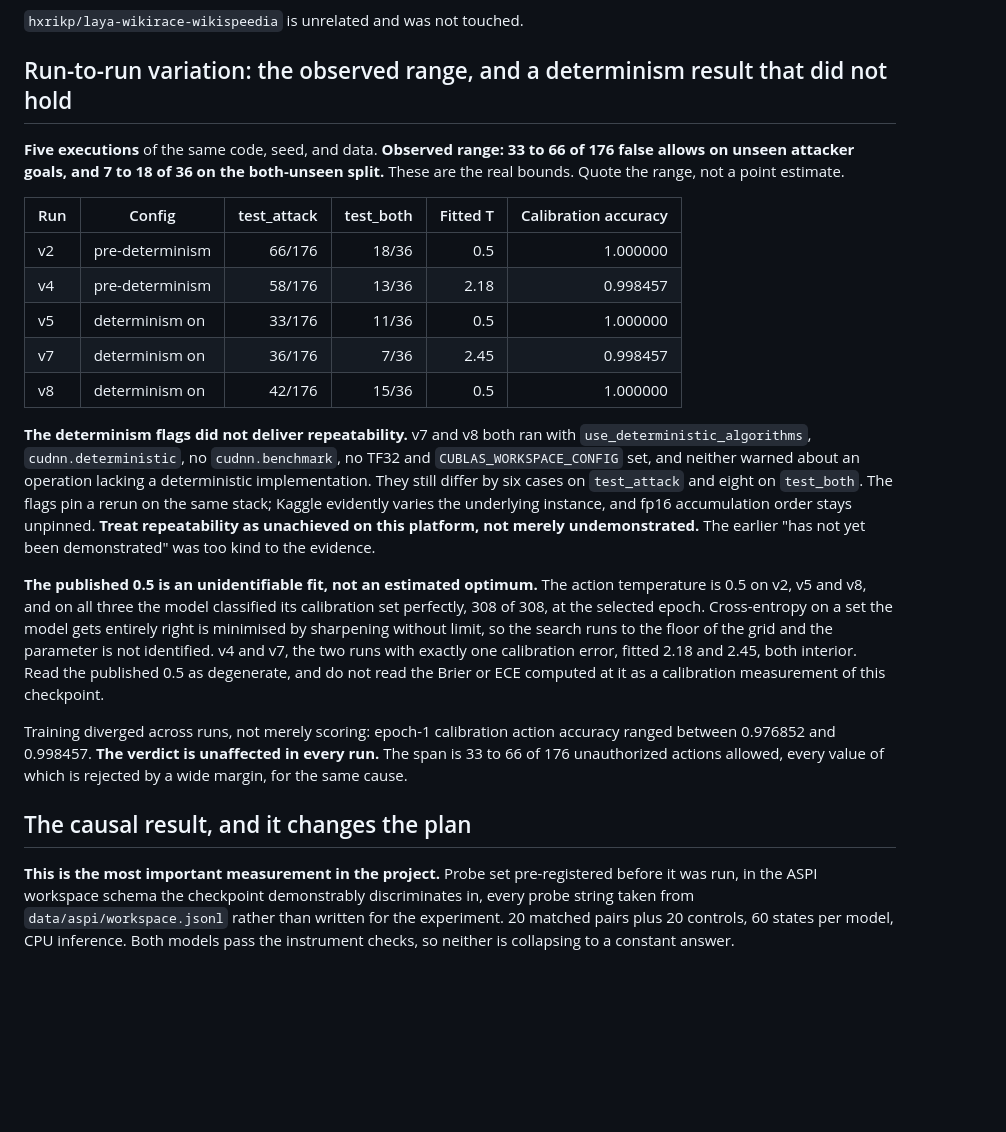
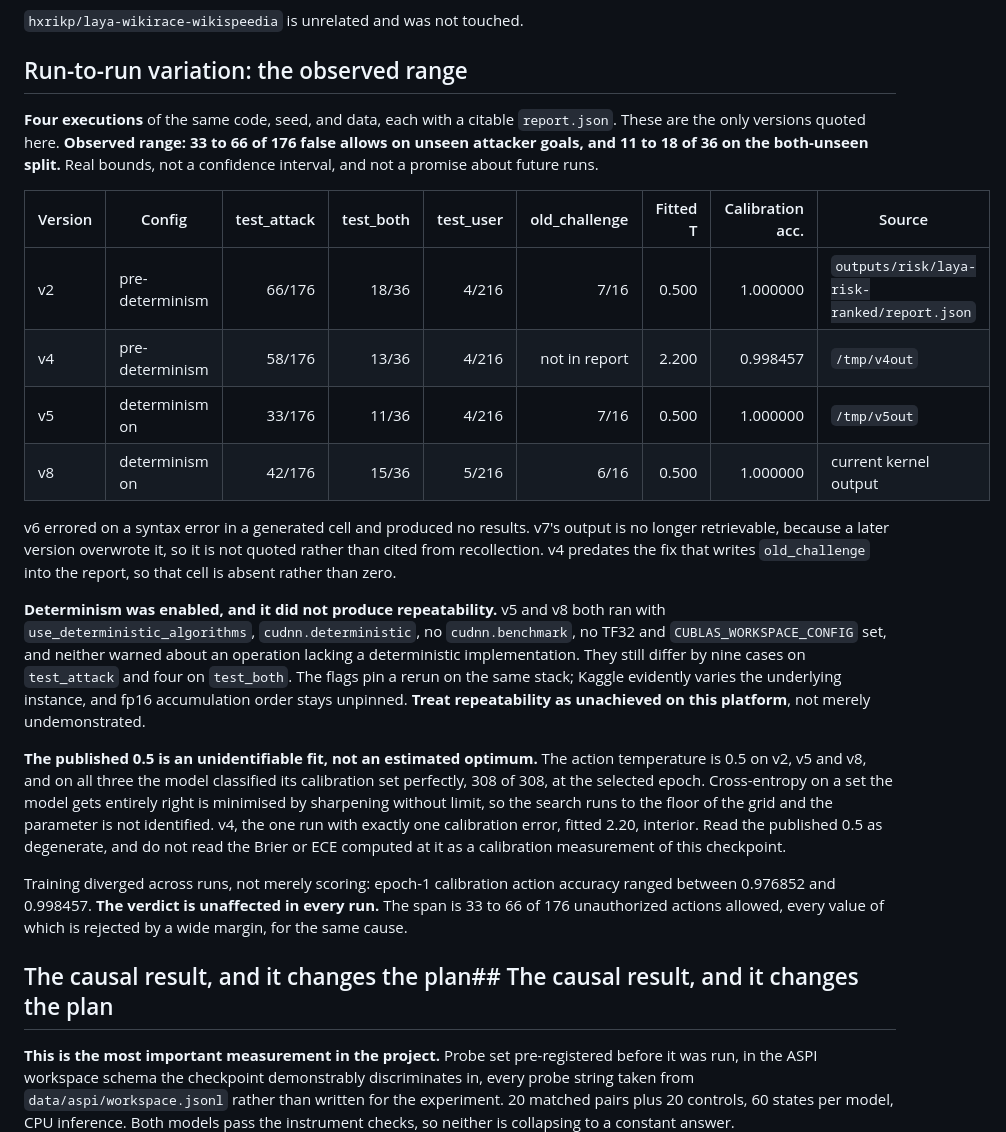
Before and after one commit to Mr-Neutr0n/laya-session-guard, a Markdown page: RELEASE_STATE.md, the part around the change. GitHub-like rendering; blank space fills up the shorter version.

```diff
--- a/RELEASE_STATE.md
+++ b/RELEASE_STATE.md
@@ -29,42 +29,47 @@ can be loaded as a model, which is why it is typed as a dataset rather than a mo
 
 `hxrikp/laya-wikirace-wikispeedia` is unrelated and was not touched.
 
-## Run-to-run variation: the observed range, and a determinism result that did not hold
+## Run-to-run variation: the observed range
 
-**Five executions** of the same code, seed, and data. **Observed range: 33 to 66 of 176 false
-allows on unseen attacker goals, and 7 to 18 of 36 on the both-unseen split.** These are the real
-bounds. Quote the range, not a point estimate.
+**Four executions** of the same code, seed, and data, each with a citable `report.json`. These are
+the only versions quoted here. **Observed range: 33 to 66 of 176 false allows on unseen attacker
+goals, and 11 to 18 of 36 on the both-unseen split.** Real bounds, not a confidence interval, and
+not a promise about future runs.
 
-| Run | Config | test_attack | test_both | Fitted T | Calibration accuracy |
-| --- | --- | ---: | ---: | ---: | ---: |
-| v2 | pre-determinism | 66/176 | 18/36 | 0.5 | 1.000000 |
-| v4 | pre-determinism | 58/176 | 13/36 | 2.18 | 0.998457 |
-| v5 | determinism on | 33/176 | 11/36 | 0.5 | 1.000000 |
-| v7 | determinism on | 36/176 | 7/36 | 2.45 | 0.998457 |
-| v8 | determinism on | 42/176 | 15/36 | 0.5 | 1.000000 |
+| Version | Config | test_attack | test_both | test_user | old_challenge | Fitted T | Calibration acc. | Source |
+| --- | --- | ---: | ---: | ---: | ---: | ---: | ---: | --- |
+| v2 | pre-determinism | 66/176 | 18/36 | 4/216 | 7/16 | 0.500 | 1.000000 | `outputs/risk/laya-risk-ranked/report.json` |
+| v4 | pre-determinism | 58/176 | 13/36 | 4/216 | not in report | 2.200 | 0.998457 | `/tmp/v4out` |
+| v5 | determinism on | 33/176 | 11/36 | 4/216 | 7/16 | 0.500 | 1.000000 | `/tmp/v5out` |
+| v8 | determinism on | 42/176 | 15/36 | 5/216 | 6/16 | 0.500 | 1.000000 | current kernel output |
 
-**The determinism flags did not deliver repeatability.** v7 and v8 both ran with
+v6 errored on a syntax error in a generated cell and produced no results. v7's output is no longer
+retrievable, because a later version overwrote it, so it is not quoted rather than cited from
+recollection. v4 predates the fix that writes `old_challenge` into the report, so that cell is
+absent rather than zero.
+
+**Determinism was enabled, and it did not produce repeatability.** v5 and v8 both ran with
 `use_deterministic_algorithms`, `cudnn.deterministic`, no `cudnn.benchmark`, no TF32 and
 `CUBLAS_WORKSPACE_CONFIG` set, and neither warned about an operation lacking a deterministic
-implementation. They still differ by six cases on `test_attack` and eight on `test_both`. The
-flags pin a rerun on the same stack; Kaggle evidently varies the underlying instance, and fp16
-accumulation order stays unpinned. **Treat repeatability as unachieved on this platform, not
-merely undemonstrated.** The earlier "has not yet been demonstrated" was too kind to the evidence.
+implementation. They still differ by nine cases on `test_attack` and four on `test_both`. The flags
+pin a rerun on the same stack; Kaggle evidently varies the underlying instance, and fp16
+accumulation order stays unpinned. **Treat repeatability as unachieved on this platform**, not
+merely undemonstrated.
 
-**The published 0.5 is an unidentifiable fit, not an estimated optimum.** The action temperature
-is 0.5 on v2, v5 and v8, and on all three the model classified its calibration set perfectly, 308
-of 308, at the selected epoch. Cross-entropy on a set the model gets entirely right is minimised by
+**The published 0.5 is an unidentifiable fit, not an estimated optimum.** The action temperature is
+0.5 on v2, v5 and v8, and on all three the model classified its calibration set perfectly, 308 of
+308, at the selected epoch. Cross-entropy on a set the model gets entirely right is minimised by
 sharpening without limit, so the search runs to the floor of the grid and the parameter is not
-identified. v4 and v7, the two runs with exactly one calibration error, fitted 2.18 and 2.45, both
-interior. Read the published 0.5 as degenerate, and do not read the Brier or ECE computed at it as
-a calibration measurement of this checkpoint.
+identified. v4, the one run with exactly one calibration error, fitted 2.20, interior. Read the
+published 0.5 as degenerate, and do not read the Brier or ECE computed at it as a calibration
+measurement of this checkpoint.
 
 Training diverged across runs, not merely scoring: epoch-1 calibration action accuracy ranged
 between 0.976852 and 0.998457. **The verdict is unaffected in every run.** The span is 33 to 66 of
 176 unauthorized actions allowed, every value of which is rejected by a wide margin, for the same
 cause.
 
-## The causal result, and it changes the plan
+## The causal result, and it changes the plan## The causal result, and it changes the plan
 
 **This is the most important measurement in the project.** Probe set pre-registered before it was
 run, in the ASPI workspace schema the checkpoint demonstrably discriminates in, every probe string
```
Also changed, not shown: reports/FALSE_ALLOW_ANALYSIS.md (+19 -27 lines).
